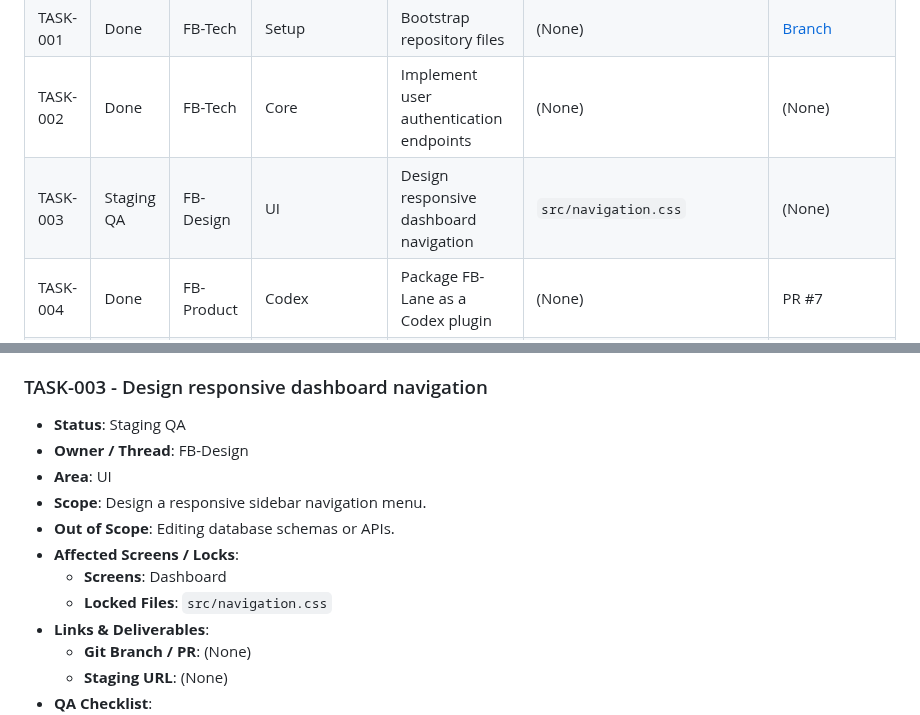
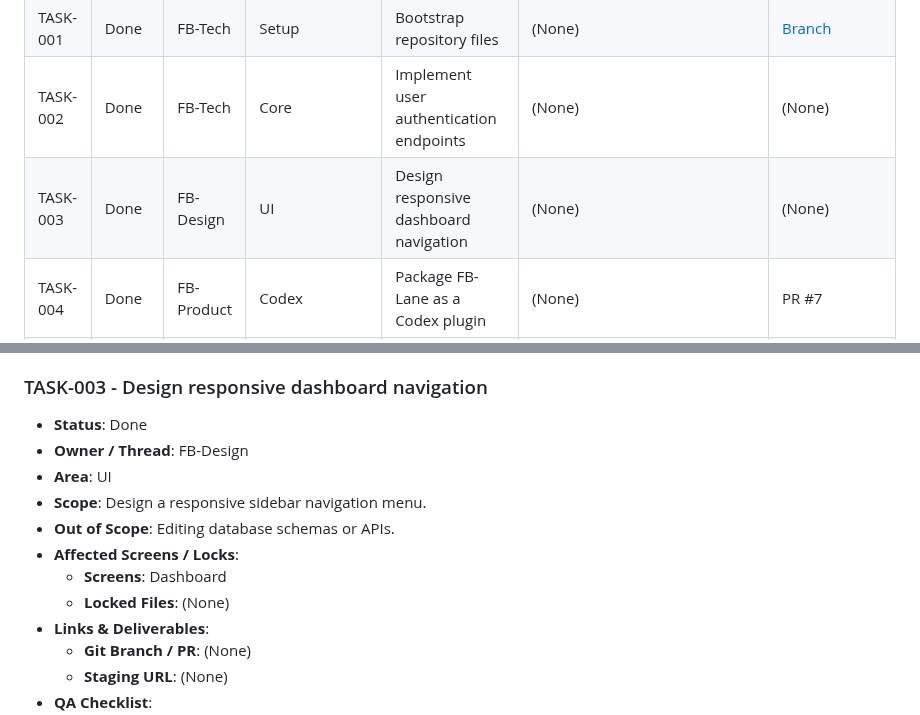
Before and after one commit to friedbeef1/fb-lane-coordination, a Markdown page: PROJECT_BOARD.md, 2 parts joined by grey strips. GitHub-like rendering.

Commit message:
docs: complete TASK-003 and release locks

```diff
--- a/PROJECT_BOARD.md
+++ b/PROJECT_BOARD.md
@@ -16,7 +16,7 @@
 | TASK-Q-8688 | Done | FB-Tech | Quick-Fix | Quick test hooks | (None) | [Branch](https://github.com/friedbeef1/fb-lane-coordination/tree/quick/TASK-Q-8688-quick-test-hooks) |
 | TASK-001 | Done | FB-Tech | Setup | Bootstrap repository files | (None) | [Branch](https://github.com/example/repo/tree/main) |
 | TASK-002 | Done | FB-Tech | Core | Implement user authentication endpoints | (None) | (None) |
-| TASK-003 | Staging QA | FB-Design | UI | Design responsive dashboard navigation | `src/navigation.css` | (None) |
+| TASK-003 | Done | FB-Design | UI | Design responsive dashboard navigation | (None) | (None) |
 | TASK-004 | Done | FB-Product | Codex | Package FB-Lane as a Codex plugin | (None) | PR #7 |
 | TASK-005 | Done | FB-Product | Codex Docs | Clarify Codex plugin pain point and value | (None) | `codex/pain-point-docs` |
 | TASK-006 | Done | FB-Product | Codex Docs | Explain how FB-Lane works with Codex worktrees | `README.md`, `FAQ.md`, `platforms/codex/README.md` | `codex/pain-point-docs` |
@@ -74,14 +74,14 @@
 
 
 ### TASK-003 - Design responsive dashboard navigation
-*   **Status**: Staging QA
+*   **Status**: Done
 *   **Owner / Thread**: FB-Design
 *   **Area**: UI
 *   **Scope**: Design a responsive sidebar navigation menu.
 *   **Out of Scope**: Editing database schemas or APIs.
 *   **Affected Screens / Locks**:
     *   **Screens**: Dashboard
-    *   **Locked Files**: `src/navigation.css`
+    *   **Locked Files**: (None)
 *   **Links & Deliverables**:
     *   **Git Branch / PR**: (None)
     *   **Staging URL**: (None)
```
